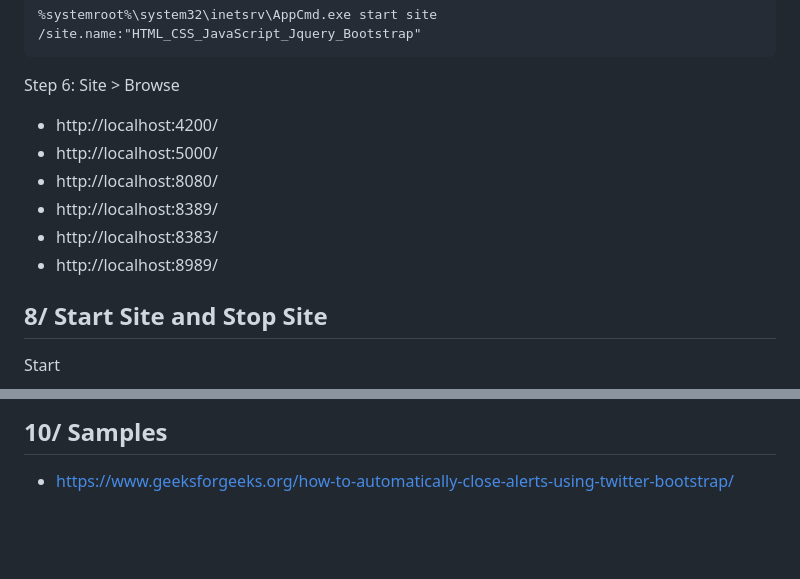
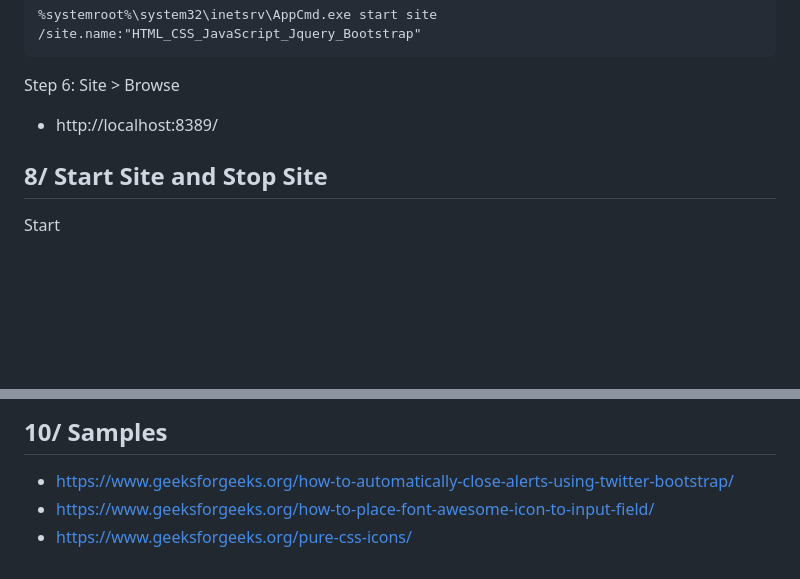
Before and after one commit to gtechsltn/HTML_CSS_JavaScript_Jquery_Bootstrap, a Markdown page: README.md, 2 parts joined by grey strips. Drawn GitHub-style; blank space fills up the shorter version.

````diff
--- a/README.md
+++ b/README.md
@@ -134,13 +138,7 @@ Step 5: START SITE
 ```
 
 Step 6: Site > Browse
-
-+ http://localhost:4200/
-+ http://localhost:5000/
-+ http://localhost:8080/
 + http://localhost:8389/
-+ http://localhost:8383/
-+ http://localhost:8989/
 
 ## 8/ Start Site and Stop Site
 
@@ -164,3 +162,5 @@ Stop
 
 ## 10/ Samples
 + https://www.geeksforgeeks.org/how-to-automatically-close-alerts-using-twitter-bootstrap/
++ https://www.geeksforgeeks.org/how-to-place-font-awesome-icon-to-input-field/
++ https://www.geeksforgeeks.org/pure-css-icons/
````
Also changed, not shown: other parts of README.md (+4 -0 lines).
